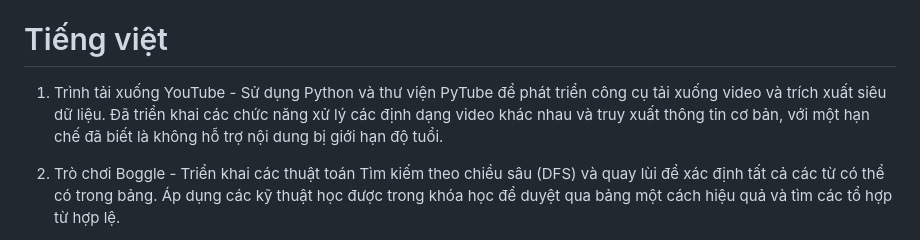
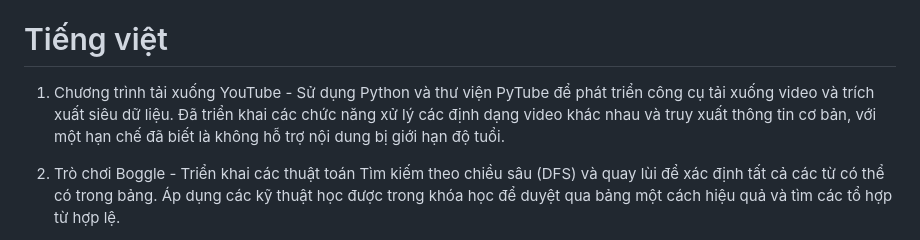
Before and after one commit to TunNguyen09/Tuan-Anh-resume, a Markdown page: README.md, the part around the change. GitHub-like rendering.

```diff
--- a/README.md
+++ b/README.md
@@ -17,7 +17,7 @@ Projects:
 
 
 # Tiếng việt
-1. Trình tải xuống YouTube - Sử dụng Python và thư viện PyTube để phát triển công cụ tải xuống video và trích xuất siêu dữ liệu. Đã triển khai các chức năng xử lý các định dạng video khác nhau và truy xuất thông tin cơ bản, với một hạn chế đã biết là không hỗ trợ nội dung bị giới hạn độ tuổi.
+1. Chương trình tải xuống YouTube - Sử dụng Python và thư viện PyTube để phát triển công cụ tải xuống video và trích xuất siêu dữ liệu. Đã triển khai các chức năng xử lý các định dạng video khác nhau và truy xuất thông tin cơ bản, với một hạn chế đã biết là không hỗ trợ nội dung bị giới hạn độ tuổi.
 
 2. Trò chơi Boggle - Triển khai các thuật toán Tìm kiếm theo chiều sâu (DFS) và quay lùi để xác định tất cả các từ có thể có trong bảng. Áp dụng các kỹ thuật học được trong khóa học để duyệt qua bảng một cách hiệu quả và tìm các tổ hợp từ hợp lệ.
 
```
